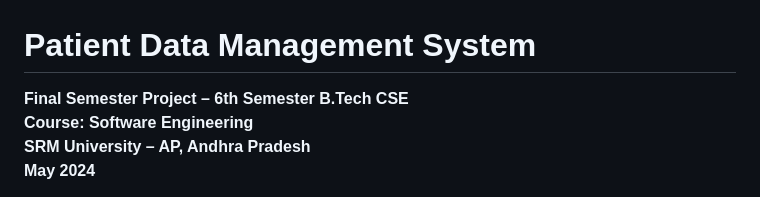
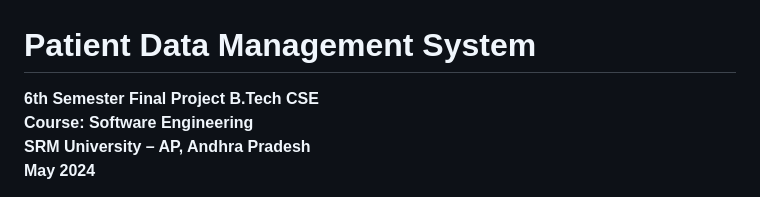
Before and after one commit to Basheershaik93/Patient-Data-Management-System-using-Django, a Markdown page: README.md, the part around the change. GitHub-like rendering.

```diff
--- a/README.md
+++ b/README.md
@@ -1,6 +1,6 @@
 # Patient Data Management System
 
-**Final Semester Project – 6th Semester B.Tech CSE**
+**6th Semester Final Project B.Tech CSE**
 **Course: Software Engineering**
 **SRM University – AP, Andhra Pradesh**
 **May 2024**
```
